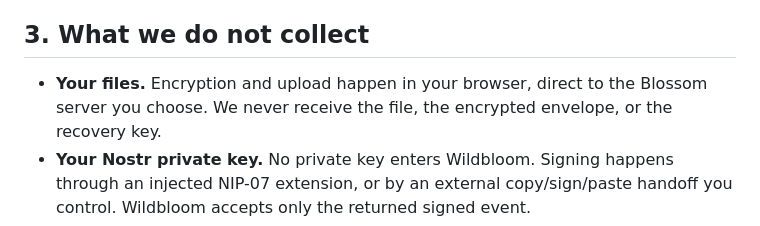
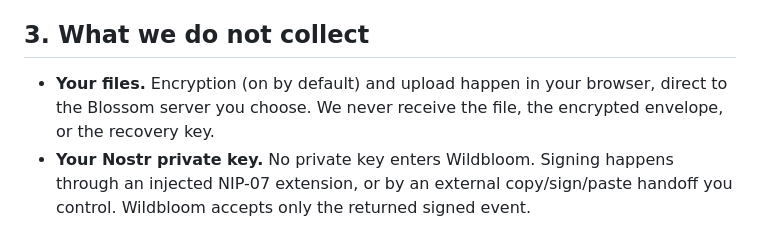
Before and after one commit to forgesworn/wildbloom, a Markdown page: docs/legal/privacy-notice-draft.md, the part around one of its changes. Rendered like a GitHub page.

```diff
--- a/docs/legal/privacy-notice-draft.md
+++ b/docs/legal/privacy-notice-draft.md
@@ -33,8 +33,8 @@ recovery keys or private keys. -->
 
 ## 3. What we do not collect
 
-- **Your files.** Encryption and upload happen in your browser, direct to the
-  Blossom server you choose. We never receive the file, the encrypted
+- **Your files.** Encryption (on by default) and upload happen in your
+  browser, direct to the Blossom server you choose. We never receive the file, the encrypted
   envelope, or the recovery key.
 - **Your Nostr private key.** No private key enters Wildbloom. Signing
   happens through an injected NIP-07 extension, or by an external
```
Also changed, not shown: other parts of docs/legal/privacy-notice-draft.md (+50 -8 lines), docs/legal/online-safety-position-draft.md (+39 -0 lines), docs/legal/terms-draft.md (+15 -14 lines).
